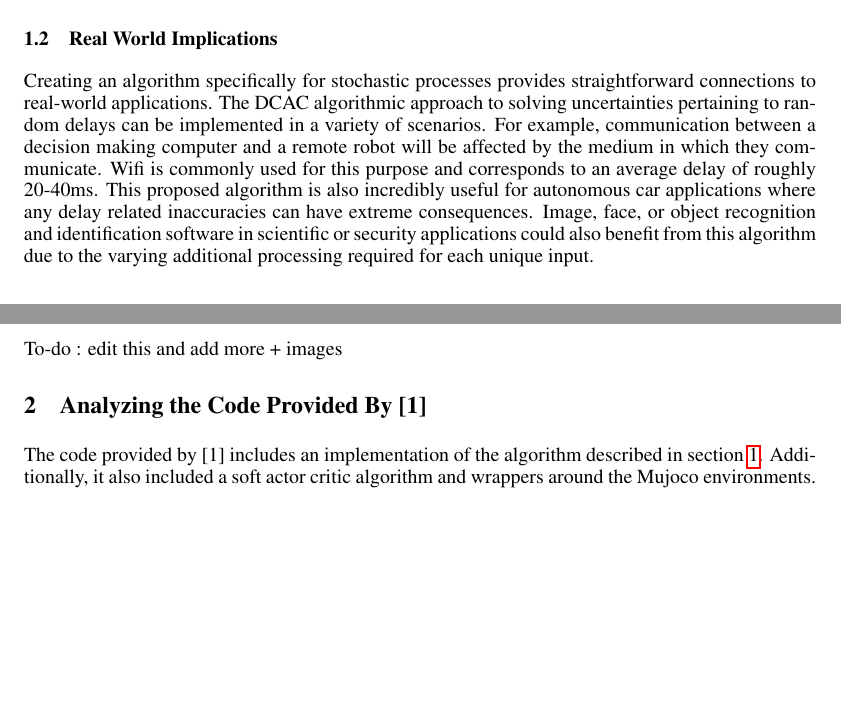
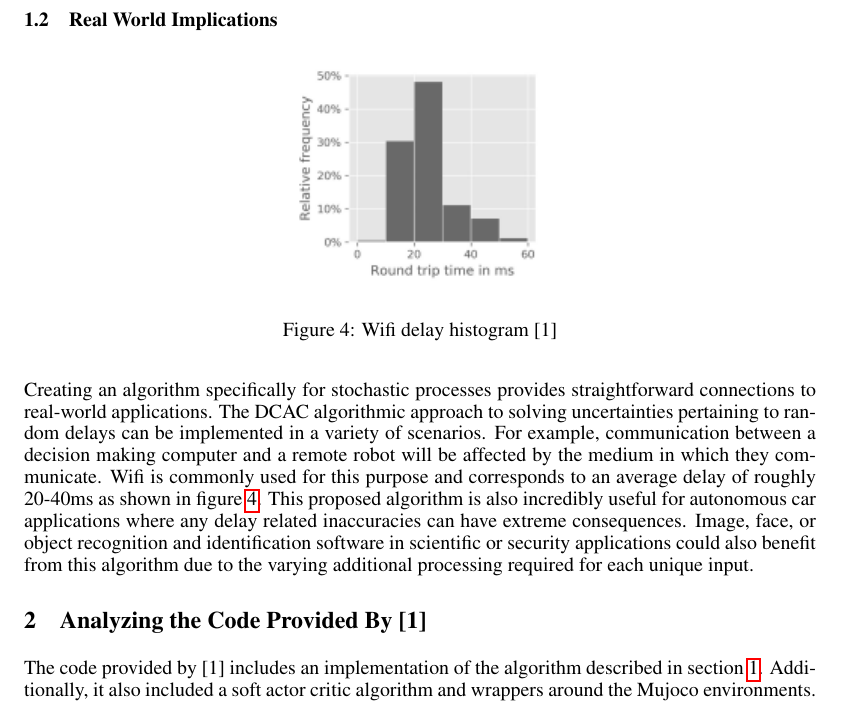
Before and after one commit to DavidBech/group11_finalReport, a LaTeX paper (cmpt310FinalProject.tex): two parts of pages 2 and 3 of 4 before the commit and part of page 3 of 4 after it, the two joined at a grey line, cut so that both start at the same text, the shorter picture padded with empty space. Compiled offline with pdfLaTeX.

Commit message:
formatting edits

```diff
--- a/cmpt310FinalProject.tex
+++ b/cmpt310FinalProject.tex
@@ -4,6 +4,7 @@
 \usepackage{url}
 \usepackage{graphicx}
 \usepackage{float}
+\usepackage{wrapfig}
 %\documentstyle[nips14submit_09,times,art10]{article} % For LaTeX 2.09
 
 
@@ -131,9 +132,17 @@ To-do explain algorithm better
 
 \subsection{Real World Implications}
 
-Creating an algorithm specifically for stochastic processes provides straightforward connections to real-world applications. The DCAC algorithmic approach to solving uncertainties pertaining to random delays can be implemented in a variety of scenarios. For example, communication between a decision making computer and a remote robot will be affected by the medium in which they communicate. Wifi is commonly used for this purpose and corresponds to an average delay of roughly 20-40ms. This proposed algorithm is also incredibly useful for autonomous car applications where any delay related inaccuracies can have extreme consequences. Image, face, or object recognition and identification software in scientific or security applications could also benefit from this algorithm due to the varying additional processing required for each unique input.
+\begin{figure}[H]
+\begin{center}
+%\framebox[4.0in]{$\;$}
+%\fbox{\rule[-.5cm]{0cm}{4cm} \rule[-.5cm]{4cm}{0cm}}
+\includegraphics[scale=1]{images/wifilatency.png}
+\end{center}
+\caption{Wifi delay histogram  [1]}
+\label{wifiHistogram}
+\end{figure}
 
-To-do : edit this and add more + images
+Creating an algorithm specifically for stochastic processes provides straightforward connections to real-world applications. The DCAC algorithmic approach to solving uncertainties pertaining to random delays can be implemented in a variety of scenarios. For example, communication between a decision making computer and a remote robot will be affected by the medium in which they communicate. Wifi is commonly used for this purpose and corresponds to an average delay of roughly 20-40ms as shown in figure \ref{wifiHistogram}. This proposed algorithm is also incredibly useful for autonomous car applications where any delay related inaccuracies can have extreme consequences. Image, face, or object recognition and identification software in scientific or security applications could also benefit from this algorithm due to the varying additional processing required for each unique input.
 
 \section{Analyzing the Code Provided By [1]}
 
```
Also changed, not shown: images/wifilatency.PNG (added).
